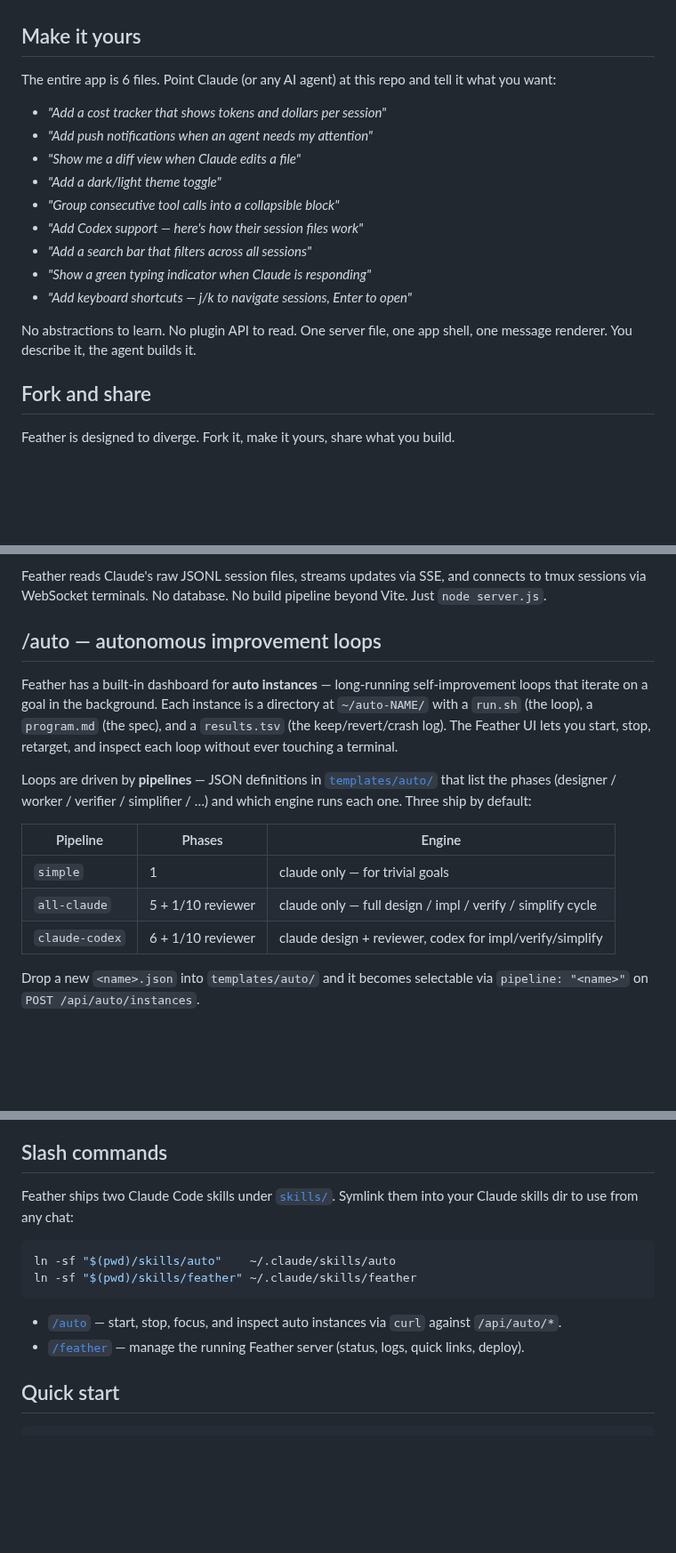
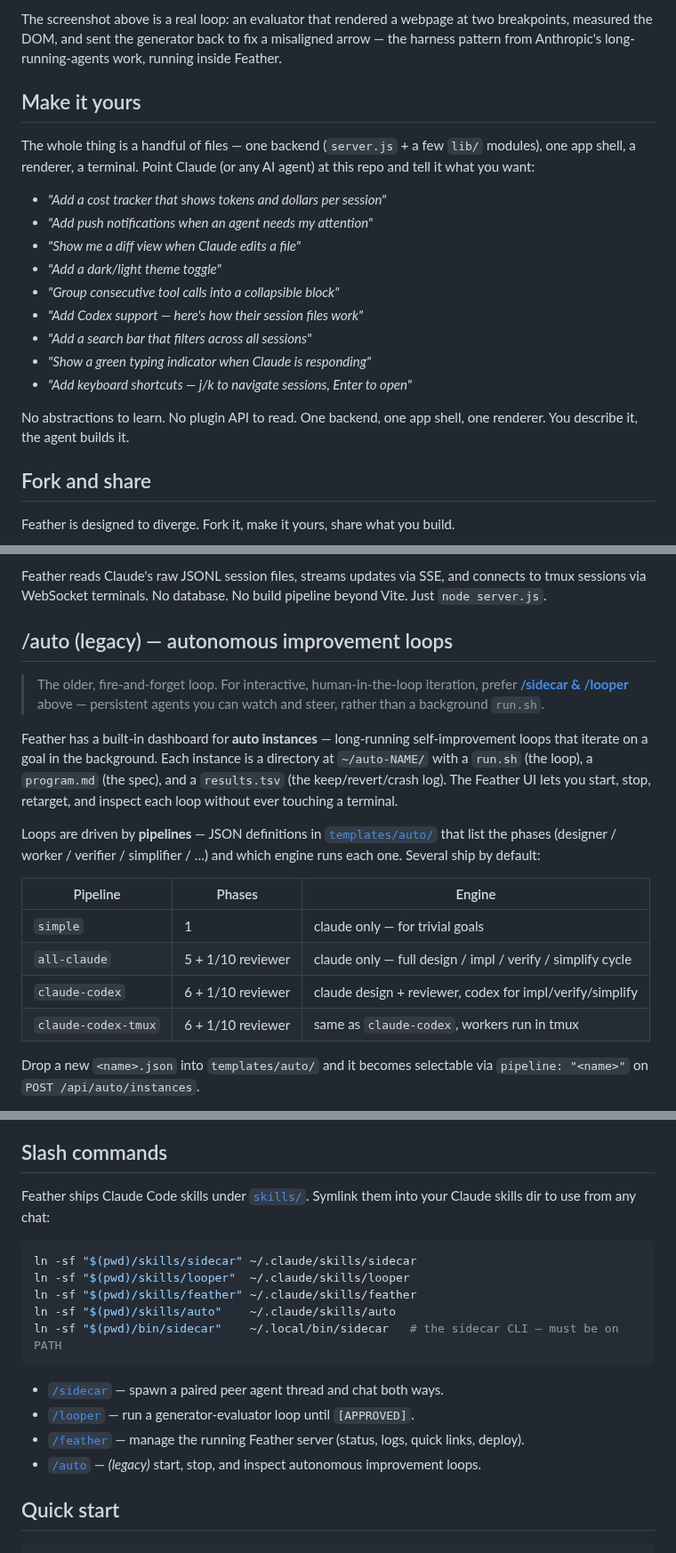
Before and after one commit to inceptel/feather, a Markdown page: README.md, 3 parts joined by grey strips. Shown at 89% size. Rendered like a GitHub page; blank space fills up the shorter version.

````diff
--- a/README.md
+++ b/README.md
@@ -7,6 +28,8 @@ Open any Claude Code session on your phone. Read the conversation. Send messages
+The screenshot above is a real loop: an evaluator that rendered a webpage at two breakpoints, measured the DOM, and sent the generator back to fix a misaligned arrow — the harness pattern from Anthropic's long-running-agents work, running inside Feather.
+
 ## Make it yours
 
-The entire app is 6 files. Point Claude (or any AI agent) at this repo and tell it what you want:
+The whole thing is a handful of files — one backend (`server.js` + a few `lib/` modules), one app shell, a renderer, a terminal. Point Claude (or any AI agent) at this repo and tell it what you want:
 
 - *"Add a cost tracker that shows tokens and dollars per session"*
 - *"Add push notifications when an agent needs my attention"*
@@ -18,7 +41,7 @@ The entire app is 6 files. Point Claude (or any AI agent) at this repo and tell
 - *"Show a green typing indicator when Claude is responding"*
 - *"Add keyboard shortcuts — j/k to navigate sessions, Enter to open"*
 
-No abstractions to learn. No plugin API to read. One server file, one app shell, one message renderer. You describe it, the agent builds it.
+No abstractions to learn. No plugin API to read. One backend, one app shell, one renderer. You describe it, the agent builds it.
 
 ## Fork and share
 
@@ -58,17 +81,20 @@ You're running Claude Code on a remote machine. You want to check on it from you
 
 Feather reads Claude's raw JSONL session files, streams updates via SSE, and connects to tmux sessions via WebSocket terminals. No database. No build pipeline beyond Vite. Just `node server.js`.
 
-## /auto — autonomous improvement loops
+## /auto (legacy) — autonomous improvement loops
+
+> The older, fire-and-forget loop. For interactive, human-in-the-loop iteration, prefer **[/sidecar & /looper](#sidecars--loops--multi-agent-built-in)** above — persistent agents you can watch and steer, rather than a background `run.sh`.
 
 Feather has a built-in dashboard for **auto instances** — long-running self-improvement loops that iterate on a goal in the background. Each instance is a directory at `~/auto-NAME/` with a `run.sh` (the loop), a `program.md` (the spec), and a `results.tsv` (the keep/revert/crash log). The Feather UI lets you start, stop, retarget, and inspect each loop without ever touching a terminal.
 
-Loops are driven by **pipelines** — JSON definitions in [`templates/auto/`](templates/auto/) that list the phases (designer / worker / verifier / simplifier / …) and which engine runs each one. Three ship by default:
+Loops are driven by **pipelines** — JSON definitions in [`templates/auto/`](templates/auto/) that list the phases (designer / worker / verifier / simplifier / …) and which engine runs each one. Several ship by default:
 
 | Pipeline | Phases | Engine |
 |----------|--------|--------|
 | `simple` | 1 | claude only — for trivial goals |
 | `all-claude` | 5 + 1/10 reviewer | claude only — full design / impl / verify / simplify cycle |
 | `claude-codex` | 6 + 1/10 reviewer | claude design + reviewer, codex for impl/verify/simplify |
+| `claude-codex-tmux` | 6 + 1/10 reviewer | same as `claude-codex`, workers run in tmux |
 
 Drop a new `<name>.json` into `templates/auto/` and it becomes selectable via `pipeline: "<name>"` on `POST /api/auto/instances`.
 
@@ -88,15 +114,20 @@ Workers tag themselves with `AUTO_WORKER=TRUE` so they're filtered out of the ma
 
 ## Slash commands
 
-Feather ships two Claude Code skills under [`skills/`](skills/). Symlink them into your Claude skills dir to use from any chat:
+Feather ships Claude Code skills under [`skills/`](skills/). Symlink them into your Claude skills dir to use from any chat:
 
 ```bash
+ln -sf "$(pwd)/skills/sidecar" ~/.claude/skills/sidecar
+ln -sf "$(pwd)/skills/looper"  ~/.claude/skills/looper
+ln -sf "$(pwd)/skills/feather" ~/.claude/skills/feather
 ln -sf "$(pwd)/skills/auto"    ~/.claude/skills/auto
-ln -sf "$(pwd)/skills/feather" ~/.claude/skills/feather
+ln -sf "$(pwd)/bin/sidecar"    ~/.local/bin/sidecar   # the sidecar CLI — must be on PATH
 ```
 
-- [`/auto`](skills/auto/SKILL.md) — start, stop, focus, and inspect auto instances via `curl` against `/api/auto/*`.
+- [`/sidecar`](skills/sidecar/SKILL.md) — spawn a paired peer agent thread and chat both ways.
+- [`/looper`](skills/looper/SKILL.md) — run a generator-evaluator loop until `[APPROVED]`.
 - [`/feather`](skills/feather/SKILL.md) — manage the running Feather server (status, logs, quick links, deploy).
+- [`/auto`](skills/auto/SKILL.md) — *(legacy)* start, stop, and inspect autonomous improvement loops.
 
 ## Quick start
 
````
Also changed, not shown: other parts of README.md (+24 -8 lines), docs/screenshots/session.png (added), docs/screenshots/sidecar.png (added).
